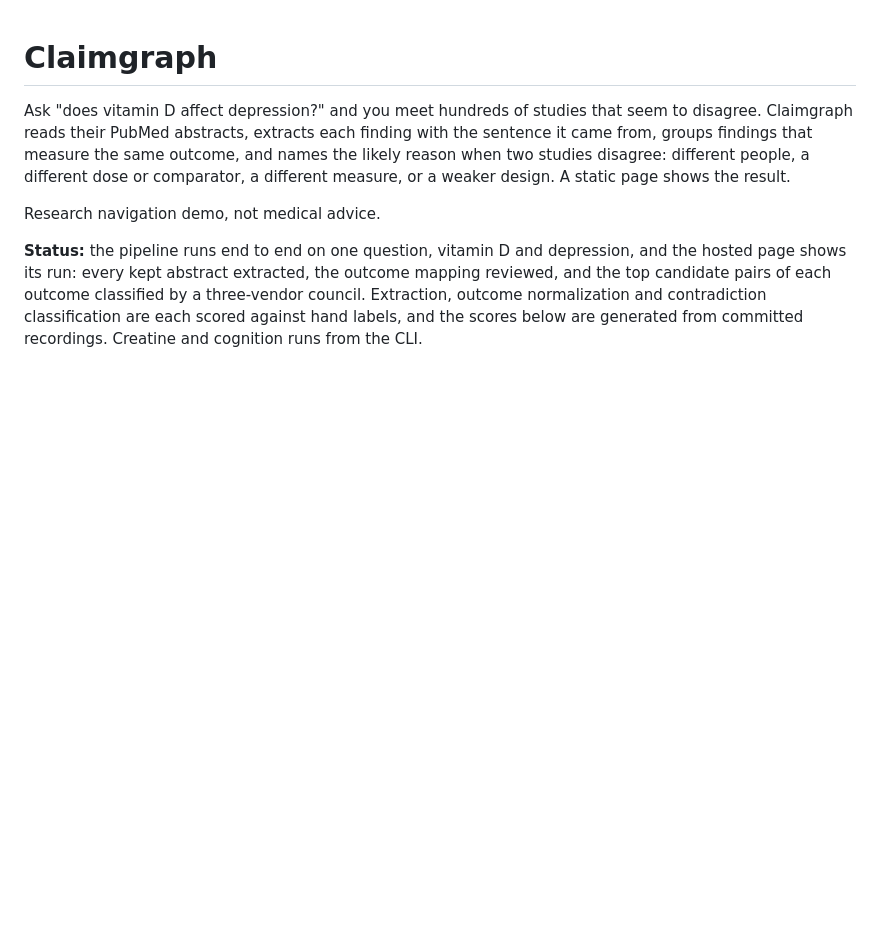
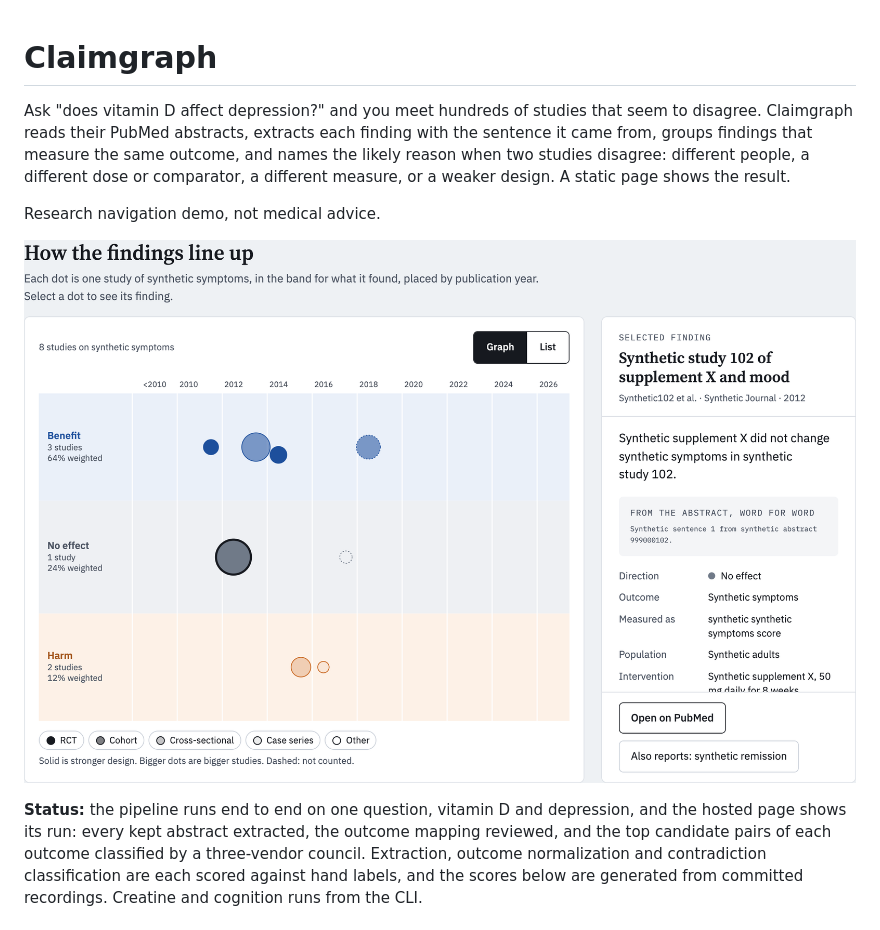
Before and after one commit to prof197/claimgraph, a Markdown page: README.md, the part around the change. Drawn GitHub-style; pictures changed too: docs/page.png (added); blank space fills up the shorter version.

Commit message:
docs: show the page at the top of the README
A screenshot of the findings section, taken on the synthetic test
fixture so it carries no abstract text: the year bands and one study's
finding with its quoted sentence.

Co-Authored-By: Claude Opus 5.5 <noreply@anthropic.com>

```diff
--- a/README.md
+++ b/README.md
@@ -7,6 +7,8 @@ disagree: different people, a different dose or comparator, a different measure,
 design. A static page shows the result.
 
 Research navigation demo, not medical advice.
+
+![The page on its synthetic test data: studies in benefit, no effect and harm bands by year, with one study's finding and its quoted sentence beside them](docs/page.png)
 
 **Status:** the pipeline runs end to end on one question, vitamin D and depression, and the
 hosted page shows its run: every kept abstract extracted, the outcome mapping reviewed, and the
```
